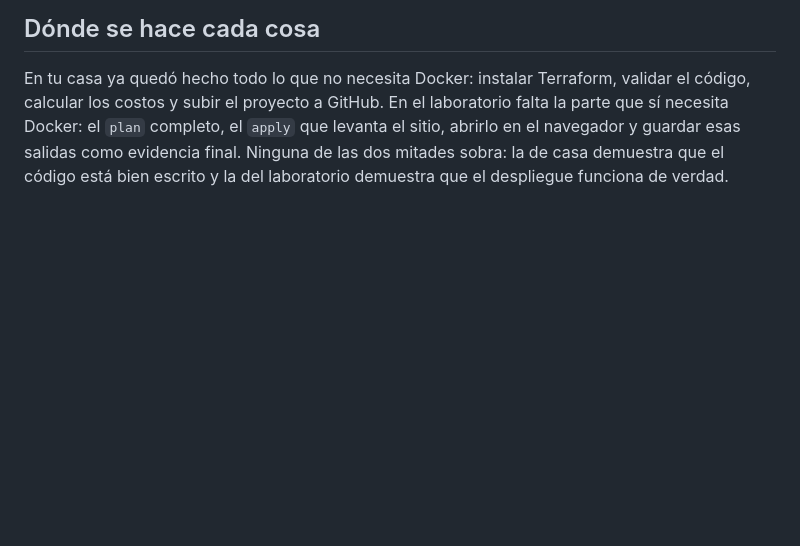
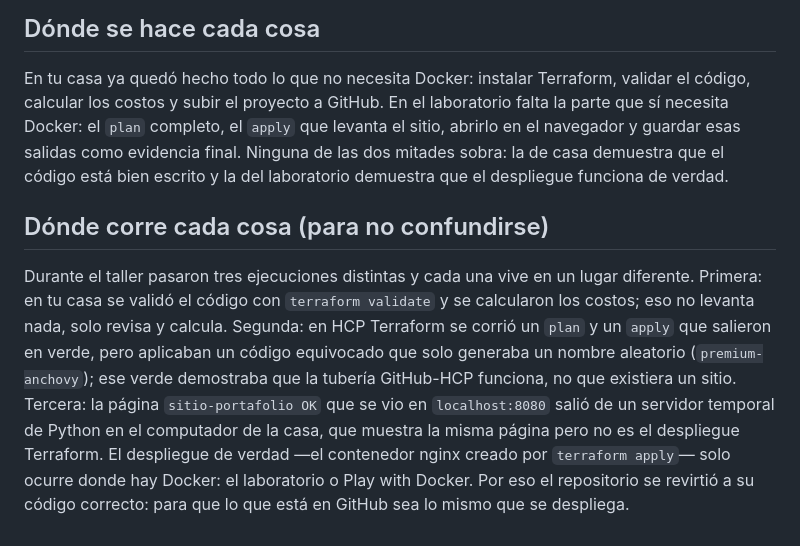
Before and after one commit to samulssl/terraform-lab-demo, a Markdown page: GUIA-EXPLICACION.md, the part around the change. Rendered like a GitHub page; blank space fills up the shorter version.

Commit message:
Revierte cambios rotos y aclara donde corre cada cosa en la guia

```diff
--- a/GUIA-EXPLICACION.md
+++ b/GUIA-EXPLICACION.md
@@ -27,3 +27,7 @@ GitHub es la vitrina y la bodega del código, nada más. Ahí queda guardado el
 ## Dónde se hace cada cosa
 
 En tu casa ya quedó hecho todo lo que no necesita Docker: instalar Terraform, validar el código, calcular los costos y subir el proyecto a GitHub. En el laboratorio falta la parte que sí necesita Docker: el `plan` completo, el `apply` que levanta el sitio, abrirlo en el navegador y guardar esas salidas como evidencia final. Ninguna de las dos mitades sobra: la de casa demuestra que el código está bien escrito y la del laboratorio demuestra que el despliegue funciona de verdad.
+
+## Dónde corre cada cosa (para no confundirse)
+
+Durante el taller pasaron tres ejecuciones distintas y cada una vive en un lugar diferente. Primera: en tu casa se validó el código con `terraform validate` y se calcularon los costos; eso no levanta nada, solo revisa y calcula. Segunda: en HCP Terraform se corrió un `plan` y un `apply` que salieron en verde, pero aplicaban un código equivocado que solo generaba un nombre aleatorio (`premium-anchovy`); ese verde demostraba que la tubería GitHub-HCP funciona, no que existiera un sitio. Tercera: la página `sitio-portafolio OK` que se vio en `localhost:8080` salió de un servidor temporal de Python en el computador de la casa, que muestra la misma página pero no es el despliegue Terraform. El despliegue de verdad —el contenedor nginx creado por `terraform apply`— solo ocurre donde hay Docker: el laboratorio o Play with Docker. Por eso el repositorio se revirtió a su código correcto: para que lo que está en GitHub sea lo mismo que se despliega.
```
